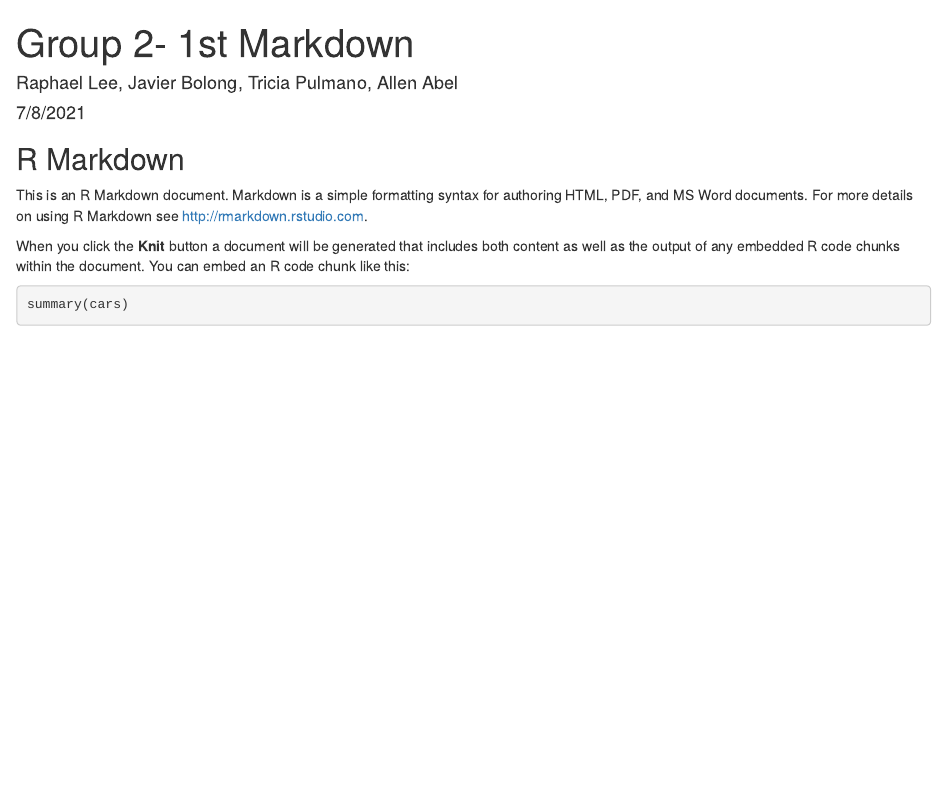
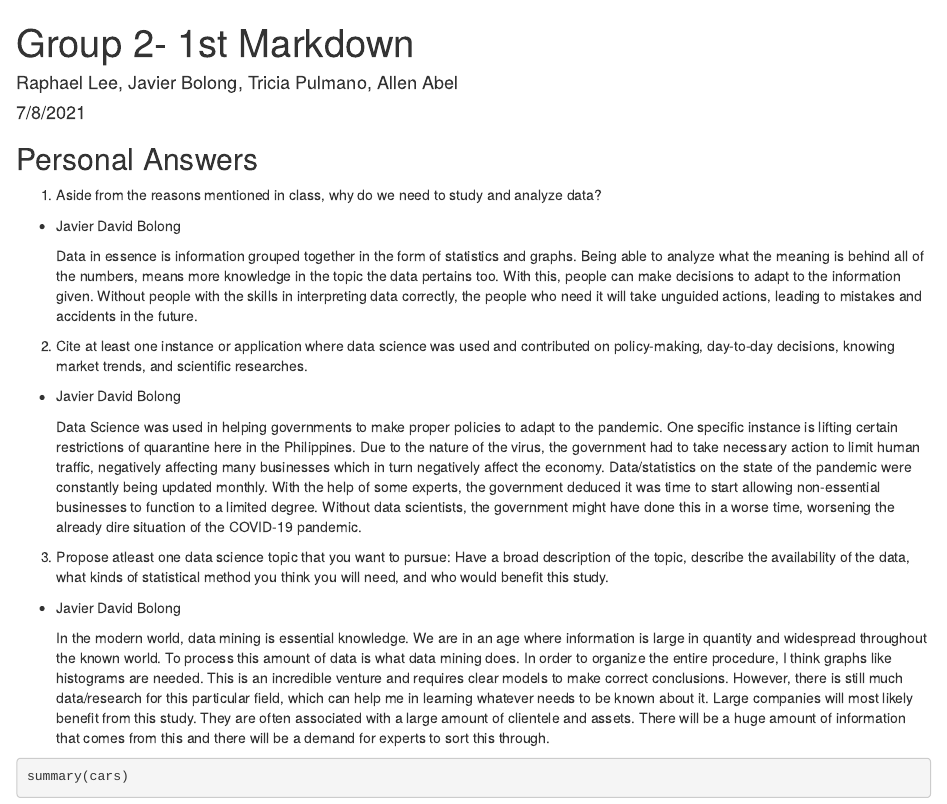
Before and after one commit to ImpCommisar/Group-2-First-Markdown, an R Markdown document (Group 2_1st Markdown.Rmd): the page in a window 1100 px wide, from its top. Rendered offline with R 4.5, knitr and Pandoc, with nearby package versions.

Commit message:
Javier's part
This is for my raw answers for now.

````diff
--- a/Group 2_1st Markdown.Rmd
+++ b/Group 2_1st Markdown.Rmd
@@ -11,11 +11,26 @@ output:
 knitr::opts_chunk$set(echo = TRUE)
 ```
 
-## R Markdown
+## Personal Answers
 
-This is an R Markdown document. Markdown is a simple formatting syntax for authoring HTML, PDF, and MS Word documents. For more details on using R Markdown see <http://rmarkdown.rstudio.com>.
+1) Aside from the reasons mentioned in class, why do we need to study and analyze data?
 
-When you click the **Knit** button a document will be generated that includes both content as well as the output of any embedded R code chunks within the document. You can embed an R code chunk like this:
+- Javier David Bolong
+
+	Data in essence is information grouped together in the form of statistics and graphs. Being able to analyze what the meaning is behind all of the numbers, means more knowledge in the topic the data pertains too. With this, people can make decisions to adapt to the information given. Without people with the skills in interpreting data correctly, the people who need it will take unguided actions, leading to mistakes and accidents in the future.
+
+2) Cite at least one instance or application where data science was used and contributed on policy-making, day-to-day decisions, knowing market trends, and scientific researches.
+
+- Javier David Bolong
+
+  Data Science was used in helping governments to make proper policies to adapt to the pandemic. One specific instance is lifting certain restrictions of quarantine here in the Philippines. Due to the nature of the virus, the government had to take necessary action to limit human traffic, negatively affecting many businesses which in turn negatively affect the economy. Data/statistics on the state of the pandemic were constantly being updated monthly. With the help of some experts, the government deduced it was time to start allowing non-essential businesses to function to a limited degree.  Without data scientists, the government might have done this in a worse time, worsening the already dire situation of the COVID-19 pandemic.
+
+3) Propose atleast one data science topic that you want to pursue: Have a broad description of the topic, describe the availability of the data, what kinds of statistical method you think you will need, and who would benefit this study.
+
+- Javier David Bolong
+
+  In the modern world, data mining is essential knowledge. We are in an age where information is large in quantity and widespread throughout the known world. To process this amount of data is what data mining does. In order to organize the entire procedure, I think graphs like histograms are needed. This is an incredible venture and requires clear models to make correct conclusions. However, there is still much data/research for this particular field, which can help me in learning whatever needs to be known about it. Large companies will most likely benefit from this study.  They are often associated with a large amount of clientele and assets. There will be a huge amount of information that comes from this and there will be a demand for experts to sort this through.
+
 
 ```{r cars}
 summary(cars)
````
Also changed, not shown: Group-2_1st-Markdown.html (added).
